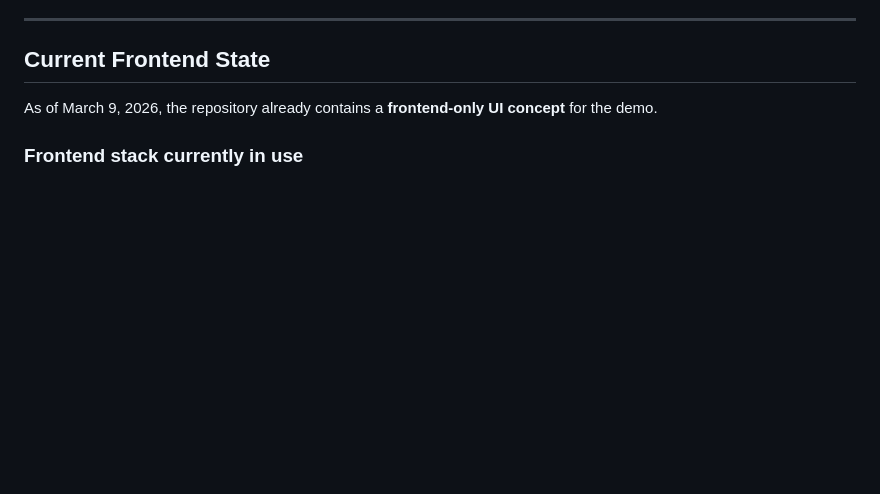
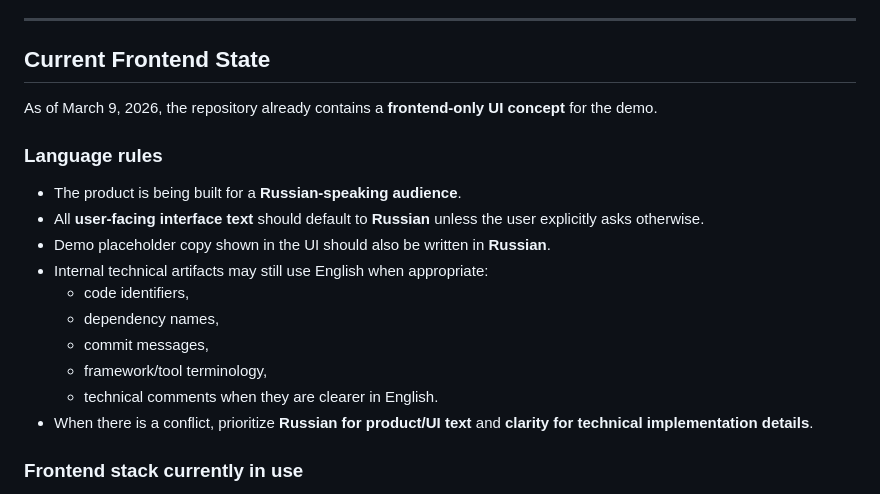
Before and after one commit to quadratishkin/Photo-Searcher, a Markdown page: AGENTS.md, the part around the change. Rendered like a GitHub page; blank space fills up the shorter version.

Commit message:
Document Russian UI language rules
Add explicit guidance to AGENTS.md that Liquid Photos is intended for a Russian-speaking audience, so user-facing interface copy and demo placeholder text should default to Russian while technical implementation details may remain in English when clearer.

```diff
--- a/AGENTS.md
+++ b/AGENTS.md
@@ -119,6 +119,19 @@ You do **not** need to force a specific AI stack unless the task requires it. If
 ## Current Frontend State
 
 As of March 9, 2026, the repository already contains a **frontend-only UI concept** for the demo.
+
+### Language rules
+
+- The product is being built for a **Russian-speaking audience**.
+- All **user-facing interface text** should default to **Russian** unless the user explicitly asks otherwise.
+- Demo placeholder copy shown in the UI should also be written in **Russian**.
+- Internal technical artifacts may still use English when appropriate:
+  - code identifiers,
+  - dependency names,
+  - commit messages,
+  - framework/tool terminology,
+  - technical comments when they are clearer in English.
+- When there is a conflict, prioritize **Russian for product/UI text** and **clarity for technical implementation details**.
 
 ### Frontend stack currently in use
 
```
